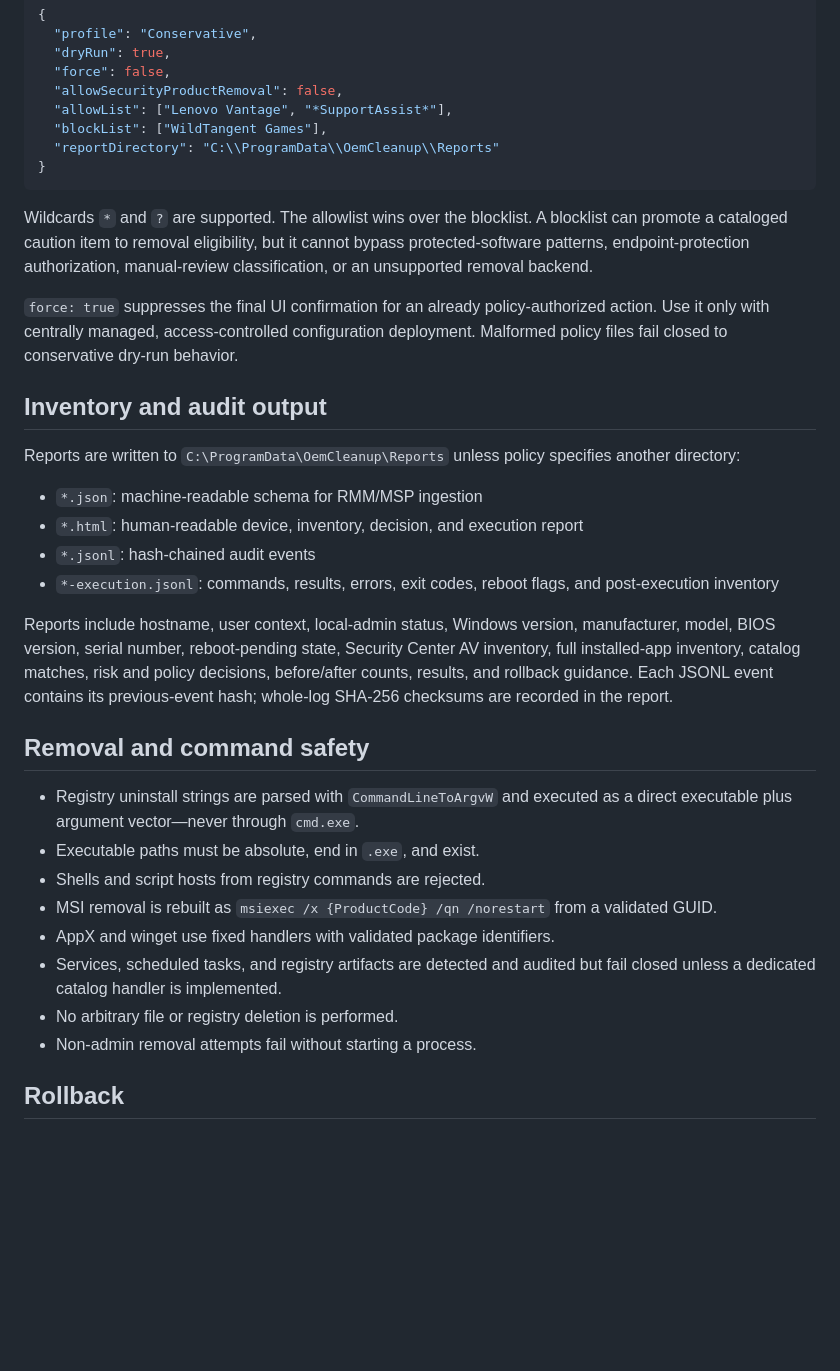
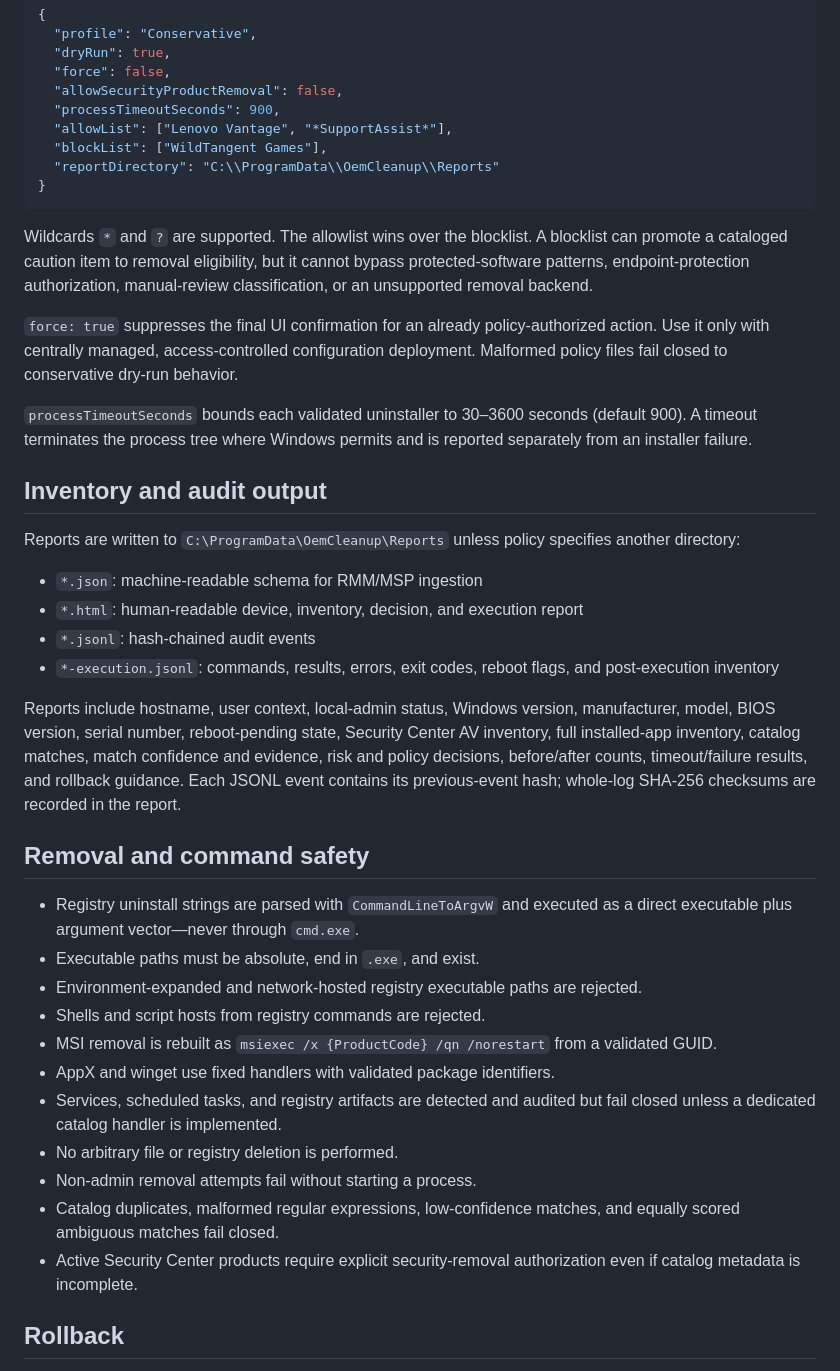
Before and after one commit to ithealthtech/PreloadedAVRemover, a Markdown page: README.md, the part around one of its changes. Rendered like a GitHub page; blank space fills up the shorter version.

```diff
--- a/README.md
+++ b/README.md
@@ -56,6 +63,7 @@ Example:
   "dryRun": true,
   "force": false,
   "allowSecurityProductRemoval": false,
+  "processTimeoutSeconds": 900,
   "allowList": ["Lenovo Vantage", "*SupportAssist*"],
   "blockList": ["WildTangent Games"],
   "reportDirectory": "C:\\ProgramData\\OemCleanup\\Reports"
@@ -66,6 +74,8 @@ Wildcards `*` and `?` are supported. The allowlist wins over the blocklist. A bl
 
 `force: true` suppresses the final UI confirmation for an already policy-authorized action. Use it only with centrally managed, access-controlled configuration deployment. Malformed policy files fail closed to conservative dry-run behavior.
 
+`processTimeoutSeconds` bounds each validated uninstaller to 30–3600 seconds (default 900). A timeout terminates the process tree where Windows permits and is reported separately from an installer failure.
+
 ## Inventory and audit output
 
 Reports are written to `C:\ProgramData\OemCleanup\Reports` unless policy specifies another directory:
@@ -75,18 +85,21 @@ Reports are written to `C:\ProgramData\OemCleanup\Reports` unless policy specifi
 - `*.jsonl`: hash-chained audit events
 - `*-execution.jsonl`: commands, results, errors, exit codes, reboot flags, and post-execution inventory
 
-Reports include hostname, user context, local-admin status, Windows version, manufacturer, model, BIOS version, serial number, reboot-pending state, Security Center AV inventory, full installed-app inventory, catalog matches, risk and policy decisions, before/after counts, results, and rollback guidance. Each JSONL event contains its previous-event hash; whole-log SHA-256 checksums are recorded in the report.
+Reports include hostname, user context, local-admin status, Windows version, manufacturer, model, BIOS version, serial number, reboot-pending state, Security Center AV inventory, full installed-app inventory, catalog matches, match confidence and evidence, risk and policy decisions, before/after counts, timeout/failure results, and rollback guidance. Each JSONL event contains its previous-event hash; whole-log SHA-256 checksums are recorded in the report.
 
 ## Removal and command safety
 
 - Registry uninstall strings are parsed with `CommandLineToArgvW` and executed as a direct executable plus argument vector—never through `cmd.exe`.
 - Executable paths must be absolute, end in `.exe`, and exist.
+- Environment-expanded and network-hosted registry executable paths are rejected.
 - Shells and script hosts from registry commands are rejected.
 - MSI removal is rebuilt as `msiexec /x {ProductCode} /qn /norestart` from a validated GUID.
 - AppX and winget use fixed handlers with validated package identifiers.
 - Services, scheduled tasks, and registry artifacts are detected and audited but fail closed unless a dedicated catalog handler is implemented.
 - No arbitrary file or registry deletion is performed.
 - Non-admin removal attempts fail without starting a process.
+- Catalog duplicates, malformed regular expressions, low-confidence matches, and equally scored ambiguous matches fail closed.
+- Active Security Center products require explicit security-removal authorization even if catalog metadata is incomplete.
 
 ## Rollback
 
```
Also changed, not shown: other parts of README.md (+15 -2 lines), ARCHITECTURE.md (+4 -2 lines), TEST_REPORT.md (+9 -3 lines), docs/images/oem-endpoint-cleanup.png (added), 16 other files.
